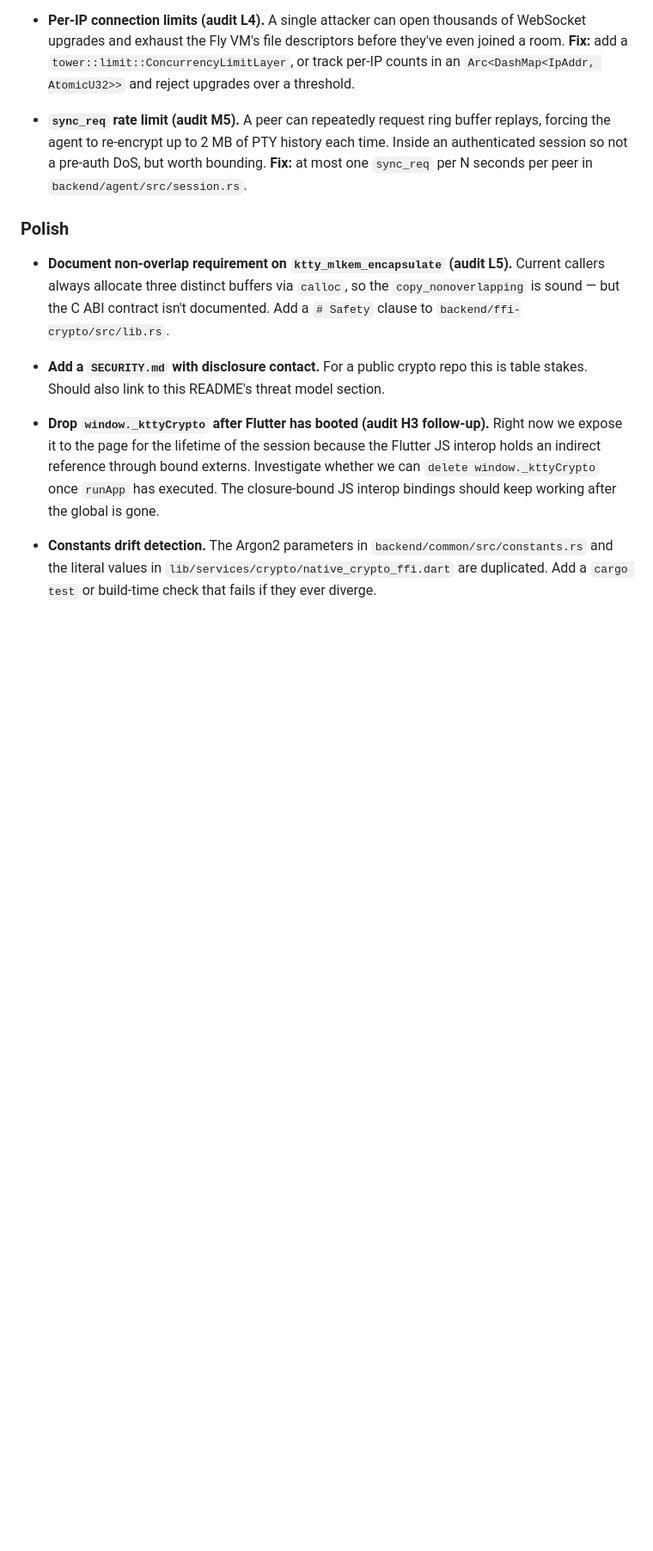
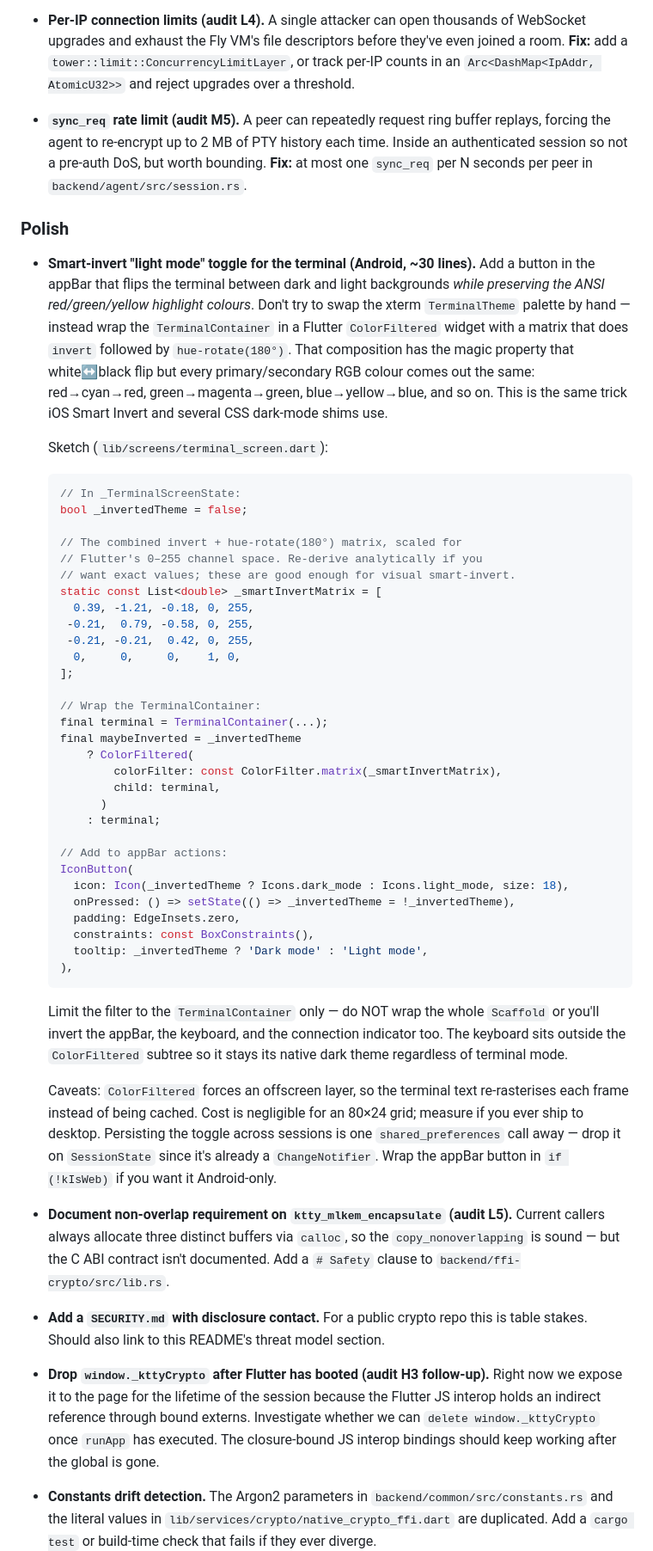
Before and after one commit to phuawenpu/KTTY, a Markdown page: README.md, the part around the change. Shown at 86% size. Rendered like a GitHub page; blank space fills up the shorter version.

Commit message:
README: add smart-invert "light mode" plan to outstanding work
Preserves the design discussion from the session in the only place
that survives the container being deleted: a Polish entry in the
Outstanding Work section. Includes the matrix, the wrapping pattern,
the appBar button stub, and the gotchas (offscreen layer cost, scope
the filter to TerminalContainer not Scaffold, keyboard stays dark).

The trick: Flutter ColorFiltered with a matrix that does invert plus
hue-rotate(180°). That composition flips white↔black while leaving
every primary/secondary RGB colour visually unchanged, which is
exactly what you want for a terminal: prompts stay green, errors
stay red, file listings keep their colours, only the background and
plain text invert.

Co-Authored-By: Claude Opus 4.6 (1M context) <noreply@anthropic.com>

````diff
--- a/README.md
+++ b/README.md
@@ -910,6 +910,67 @@ rather than security boundaries. Tackle them in a future v3 commit:
 
 ### Polish
 
+- **Smart-invert "light mode" toggle for the terminal (Android, ~30
+  lines).** Add a button in the appBar that flips the terminal between
+  dark and light backgrounds *while preserving the ANSI red/green/yellow
+  highlight colours*. Don't try to swap the xterm `TerminalTheme` palette
+  by hand — instead wrap the `TerminalContainer` in a Flutter
+  `ColorFiltered` widget with a matrix that does `invert` followed by
+  `hue-rotate(180°)`. That composition has the magic property that
+  white↔black flip but every primary/secondary RGB colour comes out the
+  same: red→cyan→red, green→magenta→green, blue→yellow→blue, and so on.
+  This is the same trick iOS Smart Invert and several CSS dark-mode
+  shims use.
+
+  Sketch (`lib/screens/terminal_screen.dart`):
+
+  ```dart
+  // In _TerminalScreenState:
+  bool _invertedTheme = false;
+
+  // The combined invert + hue-rotate(180°) matrix, scaled for
+  // Flutter's 0–255 channel space. Re-derive analytically if you
+  // want exact values; these are good enough for visual smart-invert.
+  static const List<double> _smartInvertMatrix = [
+    0.39, -1.21, -0.18, 0, 255,
+   -0.21,  0.79, -0.58, 0, 255,
+   -0.21, -0.21,  0.42, 0, 255,
+    0,     0,     0,    1, 0,
+  ];
+
+  // Wrap the TerminalContainer:
+  final terminal = TerminalContainer(...);
+  final maybeInverted = _invertedTheme
+      ? ColorFiltered(
+          colorFilter: const ColorFilter.matrix(_smartInvertMatrix),
+          child: terminal,
+        )
+      : terminal;
+
+  // Add to appBar actions:
+  IconButton(
+    icon: Icon(_invertedTheme ? Icons.dark_mode : Icons.light_mode, size: 18),
+    onPressed: () => setState(() => _invertedTheme = !_invertedTheme),
+    padding: EdgeInsets.zero,
+    constraints: const BoxConstraints(),
+    tooltip: _invertedTheme ? 'Dark mode' : 'Light mode',
+  ),
+  ```
+
+  Limit the filter to the `TerminalContainer` only — do NOT wrap the
+  whole `Scaffold` or you'll invert the appBar, the keyboard, and the
+  connection indicator too. The keyboard sits outside the
+  `ColorFiltered` subtree so it stays its native dark theme regardless
+  of terminal mode.
+
+  Caveats: `ColorFiltered` forces an offscreen layer, so the terminal
+  text re-rasterises each frame instead of being cached. Cost is
+  negligible for an 80×24 grid; measure if you ever ship to desktop.
+  Persisting the toggle across sessions is one `shared_preferences`
+  call away — drop it on `SessionState` since it's already a
+  `ChangeNotifier`. Wrap the appBar button in `if (!kIsWeb)` if you
+  want it Android-only.
+
 - **Document non-overlap requirement on `ktty_mlkem_encapsulate`
   (audit L5).** Current callers always allocate three distinct buffers
   via `calloc`, so the `copy_nonoverlapping` is sound — but the C ABI
````
